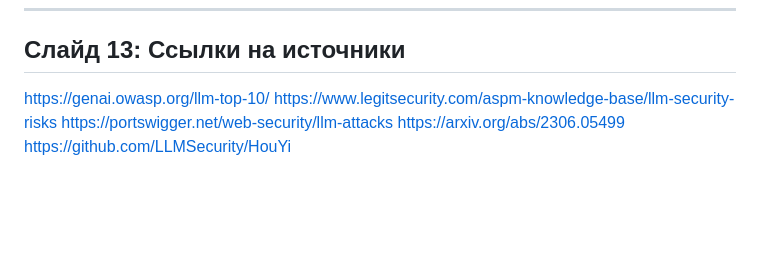
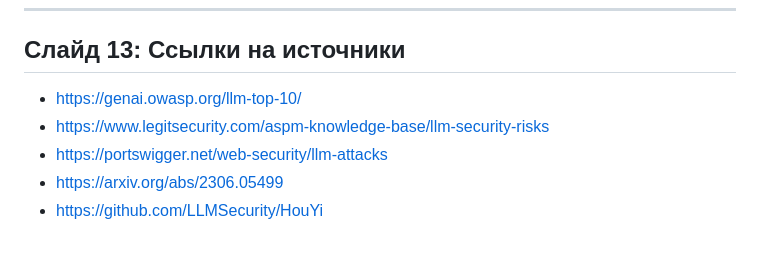
Before and after one commit to bulgac/ai-security-presentation, a Markdown page: README.md, the part around the change. Rendered like a GitHub page; blank space fills up the shorter version.

```diff
--- a/README.md
+++ b/README.md
@@ -127,8 +127,8 @@ LLM-системам часто предоставляется степень а
 --------------------------------------------------------------------------------
 ## Слайд 13: Ссылки на источники
 
-https://genai.owasp.org/llm-top-10/
-https://www.legitsecurity.com/aspm-knowledge-base/llm-security-risks
-https://portswigger.net/web-security/llm-attacks
-https://arxiv.org/abs/2306.05499
-https://github.com/LLMSecurity/HouYi
+- [https://genai.owasp.org/llm-top-10/](https://genai.owasp.org/llm-top-10/)
+- [https://www.legitsecurity.com/aspm-knowledge-base/llm-security-risks](https://www.legitsecurity.com/aspm-knowledge-base/llm-security-risks)
+- [https://portswigger.net/web-security/llm-attacks](https://portswigger.net/web-security/llm-attacks)
+- [https://arxiv.org/abs/2306.05499](https://arxiv.org/abs/2306.05499)
+- [https://github.com/LLMSecurity/HouYi](https://github.com/LLMSecurity/HouYi)
```
